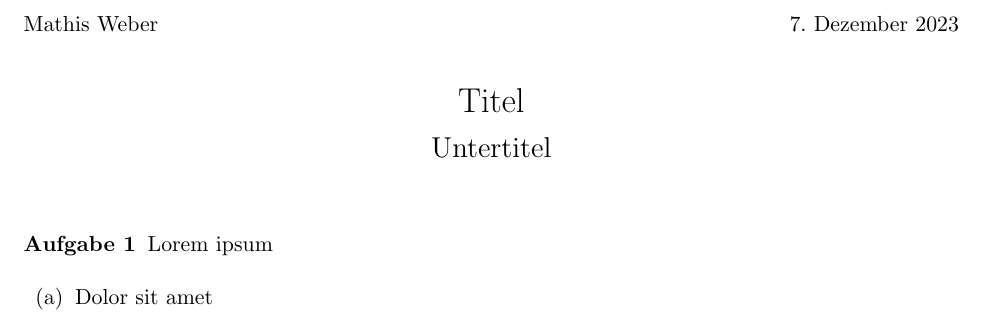
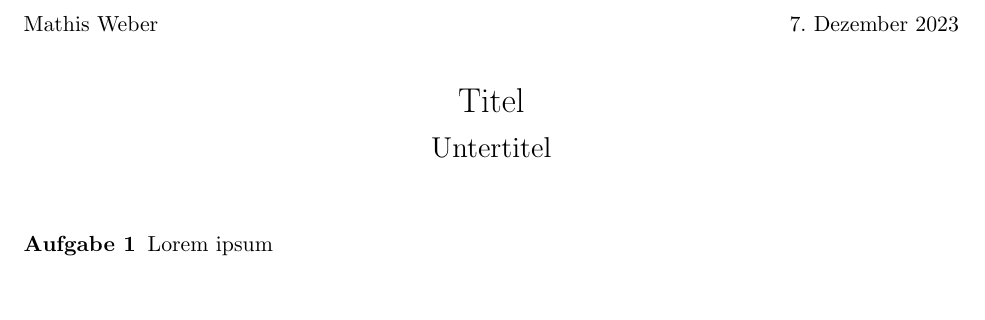
Before and after one commit to Zaphoood/dotfiles, a LaTeX document (.config/nvim/after/plugin/snippets/template.tex): part of the page, cut so that both start at the same text. Compiled offline with pdfLaTeX.

Commit message:
nvim: clean tex template

```diff
--- a/.config/nvim/after/plugin/snippets/template.tex
+++ b/.config/nvim/after/plugin/snippets/template.tex
@@ -65,10 +65,7 @@ Mathis Weber
 \begin{enumerate}[wide, align=left]
 \aufgabe
 Lorem ipsum
-\begin{enumerate}
-    \item
-    Dolor sit amet
-\end{enumerate}
+
 \end{enumerate}
 
 \end{document}
```
